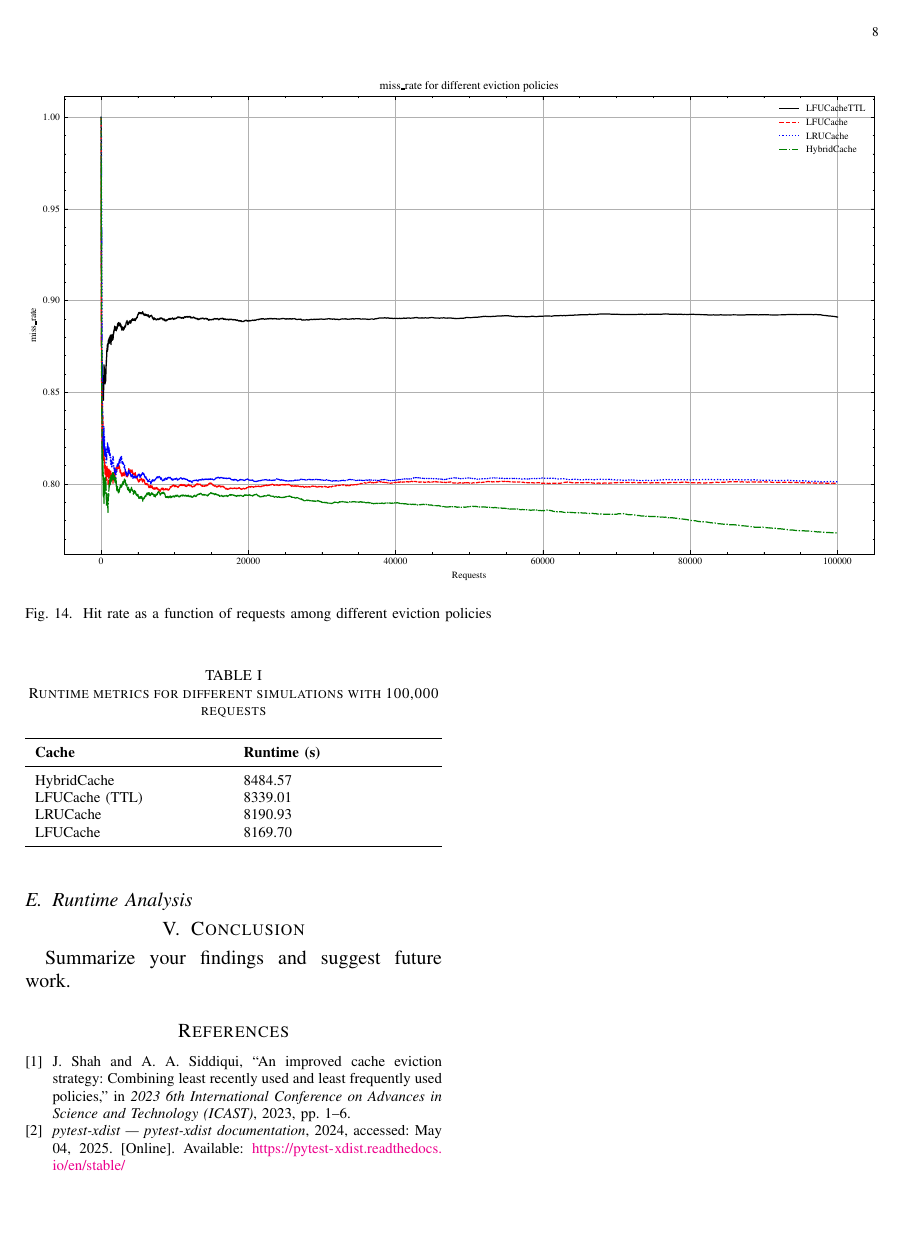
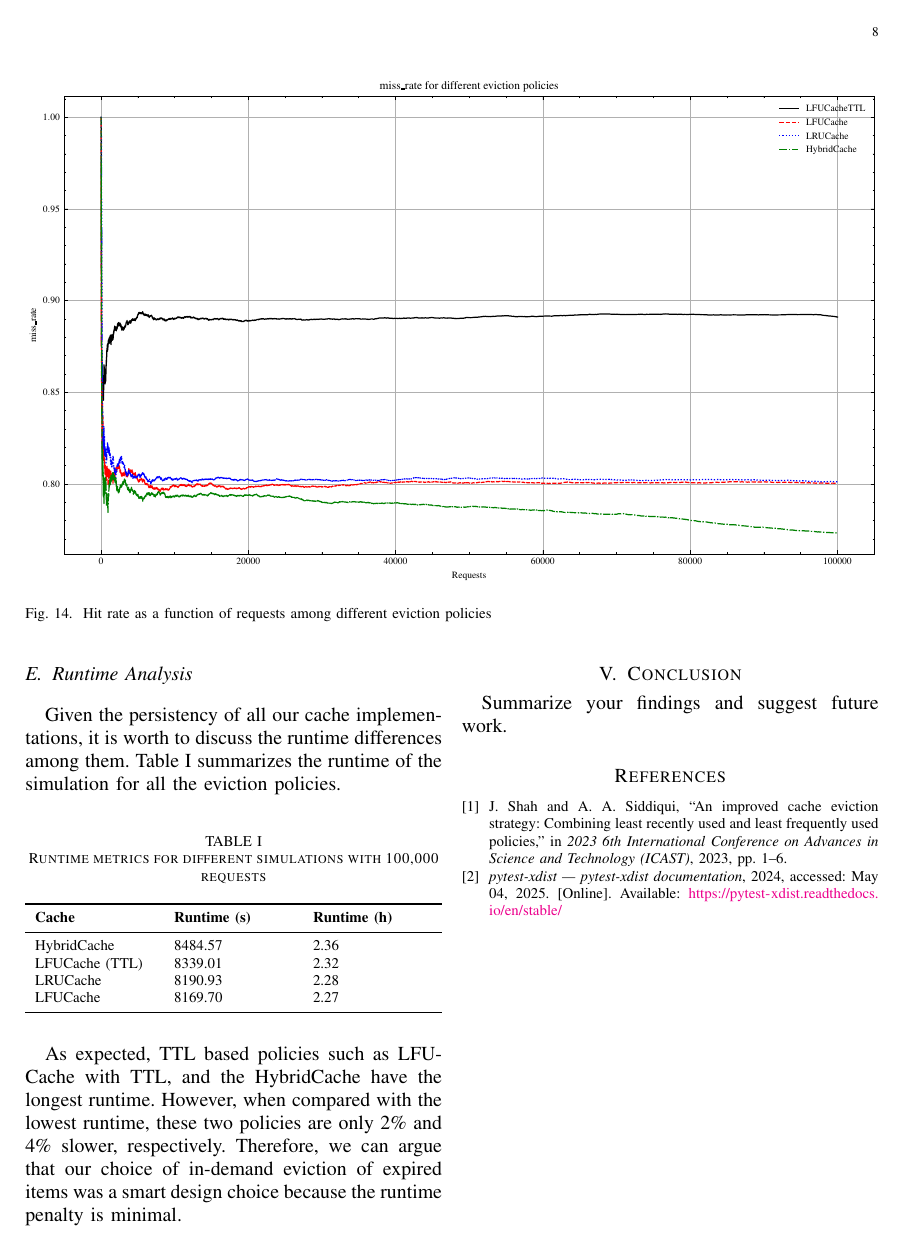
Before and after one commit to ChristoferBerruz/sqlitecache_project_report, a LaTeX paper (report.tex, which reads results.tex): page 8 of 8. Compiled offline with pdfLaTeX; a missing font is replaced by an installed copy or a similar font; a LaTeX package or settings file that is missing is left out.

Commit message:
Runtime analysis

```diff
--- a/results.tex
+++ b/results.tex
@@ -150,19 +150,31 @@ our hypothesis of adaptability.
 \end{figure*}
 
 \subsection{Runtime Analysis}
+Given the persistency of all our cache implementations,
+it is worth to discuss the runtime differences among
+them. \autoref{tab:test_simulation_metrics} summarizes
+the runtime of the simulation for all the eviction policies.
 
-\begin{table}[ht]
+\begin{table}[!htp]
     \centering
     \caption{Runtime metrics for different simulations with 100,000 requests}
     \label{tab:test_simulation_metrics}
-    \begin{tabularx}{\linewidth}{XX}
+    \begin{tabularx}{\linewidth}{XXX}
         \toprule
-        \textbf{Cache} & \textbf{Runtime (s)} \\
+        \textbf{Cache} & \textbf{Runtime (s)} & \textbf{Runtime (h)} \\
         \midrule
-        HybridCache & 8484.57\\
-        LFUCache (TTL) & 8339.01\\
-        LRUCache & 8190.93\\
-        LFUCache & 8169.70\\
+        HybridCache & 8484.57 & 2.36 \\
+        LFUCache (TTL) & 8339.01 & 2.32 \\
+        LRUCache & 8190.93 & 2.28 \\
+        LFUCache & 8169.70 & 2.27 \\
         \bottomrule
     \end{tabularx}
 \end{table}
+
+As expected, TTL based policies such as LFUCache with TTL,
+and the HybridCache have the longest runtime. However,
+when compared with the lowest runtime, these two
+policies are only 2\% and 4\% slower, respectively.
+Therefore, we can argue that our choice of in-demand
+eviction of expired items was a smart design choice
+because the runtime penalty is minimal.
```
